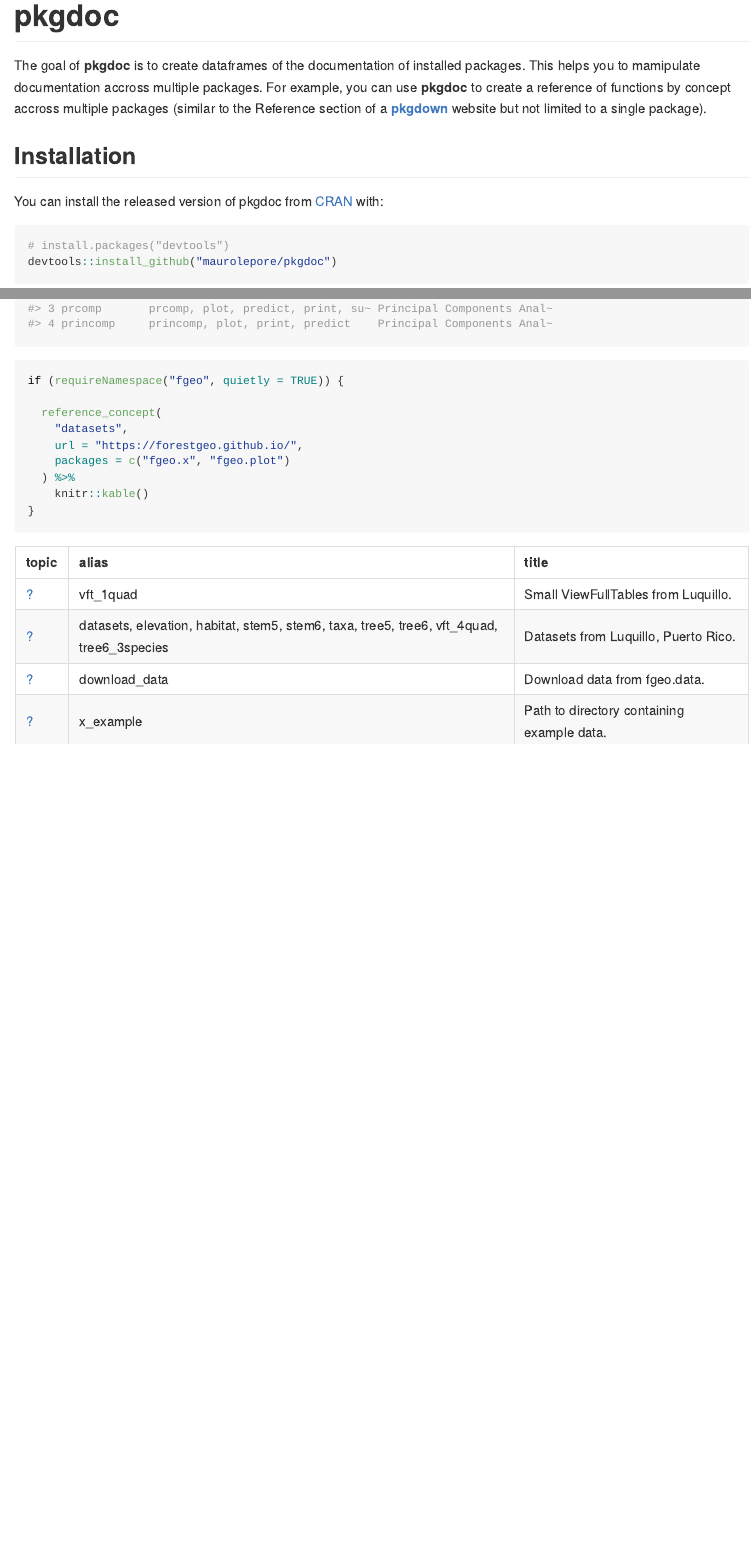
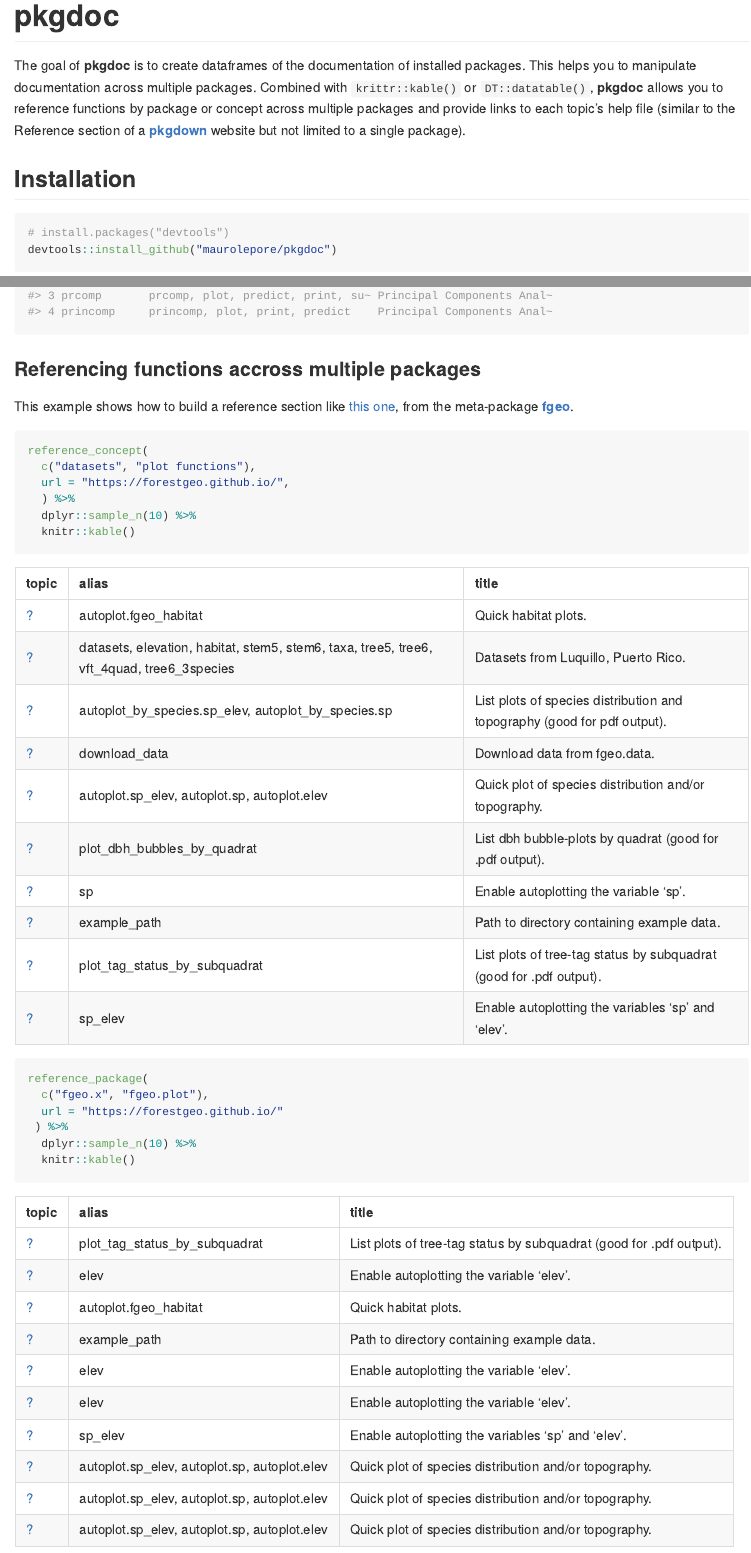
Before and after one commit to maurolepore/pkgdoc, an R Markdown document (README.Rmd): the page in a window 1100 px wide, from its top, and a second part further down, joined at a grey line. The pictures show the output file README.md that the author committed with the source, drawn offline in the style of GitHub; badge pictures from the web are left out.

Commit message:
Rewrite readme.

````diff
--- a/README.Rmd
+++ b/README.Rmd
@@ -17,11 +17,9 @@ knitr::opts_chunk$set(
 [![Travis build status](https://travis-ci.org/maurolepore/pkgdoc.svg?branch=master)](https://travis-ci.org/maurolepore/pkgdoc)
 [![Coverage status](https://coveralls.io/repos/github/maurolepore/pkgdoc/badge.svg)](https://coveralls.io/r/maurolepore/pkgdoc?branch=master)
 
-The goal of __pkgdoc__ is to create dataframes of the documentation of installed packages. This helps you to mamipulate documentation accross multiple packages. For example, you can use __pkgdoc__ to create a reference of functions by concept accross multiple packages (similar to the Reference section of a [__pkgdown__](https://pkgdown.r-lib.org/) website but not limited to a single package).
+The goal of __pkgdoc__ is to create dataframes of the documentation of installed packages. This helps you to manipulate documentation across multiple packages. Combined with `krittr::kable()` or `DT::datatable()`, __pkgdoc__ allows you to reference functions by package or concept across multiple packages and provide links to each topic's help file (similar to the Reference section of a [__pkgdown__](https://pkgdown.r-lib.org/) website but not limited to a single package).
 
 ## Installation
-
-You can install the released version of pkgdoc from [CRAN](https://CRAN.R-project.org) with:
 
 ``` r
 # install.packages("devtools")
@@ -48,14 +46,24 @@ reference_package(c("stats", "MASS"))
 reference_concept(c("combine strings", "files", "PCA"))
 ```
 
+### Referencing functions accross multiple packages
+
+This example shows how to build a reference section like [this one](https://forestgeo.github.io/fgeo/articles/siteonly/reference.html), from the  meta-package [__fgeo__](https://forestgeo.github.io/fgeo/index.html).
+
 ```{r}
-if (requireNamespace("fgeo", quietly = TRUE)) {
+reference_concept(
+  c("datasets", "plot functions"),
+  url = "https://forestgeo.github.io/",
+  ) %>%
+  dplyr::sample_n(10) %>%
+  knitr::kable()
+```
 
-  reference_concept(
-    "datasets",
-    url = "https://forestgeo.github.io/",
-    packages = c("fgeo.x", "fgeo.plot")
-  ) %>%
-    knitr::kable()
-}
+```{r}
+reference_package(
+  c("fgeo.x", "fgeo.plot"),
+  url = "https://forestgeo.github.io/"
+ ) %>%
+  dplyr::sample_n(10) %>%
+  knitr::kable()
 ```
````
Also changed, not shown: README.md.
